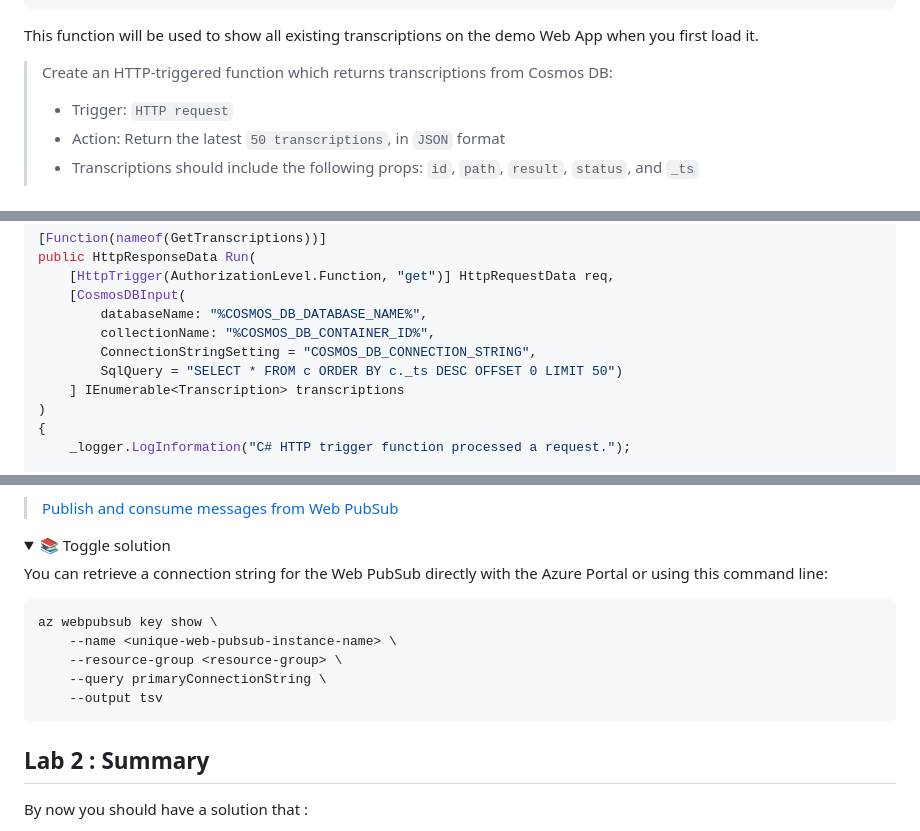
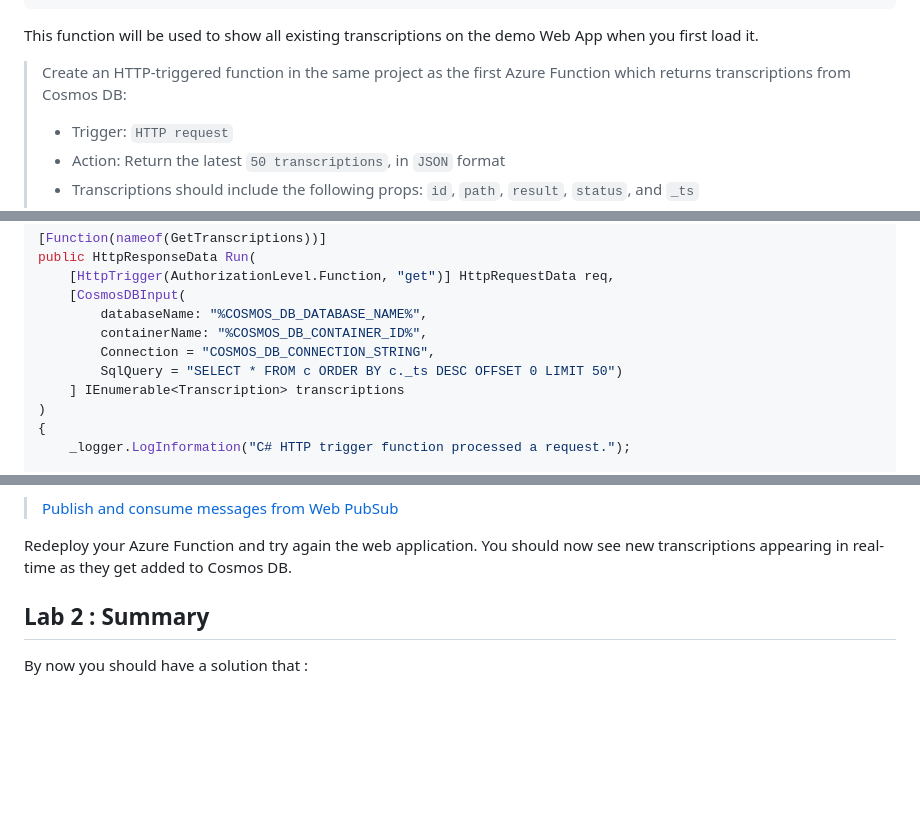
Before and after one commit to microsoft/hands-on-lab-functions, a Markdown page: docs/workshop.md, 3 parts joined by grey strips. GitHub-like rendering; folded sections open; blank space fills up the shorter version.

````diff
--- a/docs/workshop.md
+++ b/docs/workshop.md
@@ -1168,7 +1172,7 @@ This function will be used to show all existing transcriptions on the demo Web A
 
 <div class="task" data-title="Task">
 
-> Create an HTTP-triggered function which returns transcriptions from Cosmos DB:
+> Create an HTTP-triggered function in the same project as the first Azure Function which returns transcriptions from Cosmos DB:
 >
 > - Trigger: `HTTP request`
 > - Action: Return the latest `50 transcriptions`, in `JSON` format
@@ -1257,8 +1261,8 @@ public HttpResponseData Run(
     [HttpTrigger(AuthorizationLevel.Function, "get")] HttpRequestData req,
     [CosmosDBInput(
         databaseName: "%COSMOS_DB_DATABASE_NAME%",
-        collectionName: "%COSMOS_DB_CONTAINER_ID%",
-        ConnectionStringSetting = "COSMOS_DB_CONNECTION_STRING",
+        containerName: "%COSMOS_DB_CONTAINER_ID%",
+        Connection = "COSMOS_DB_CONNECTION_STRING",
         SqlQuery = "SELECT * FROM c ORDER BY c._ts DESC OFFSET 0 LIMIT 50")
     ] IEnumerable<Transcription> transcriptions
 )
@@ -1420,20 +1424,7 @@ The last step is to consume the newly published transcriptions in the demo Web A
 
 </div>
 
-<details>
-<summary>📚 Toggle solution</summary>
-
-You can retrieve a connection string for the Web PubSub directly with the Azure Portal or using this command line:
-
-```sh
-az webpubsub key show \
-    --name <unique-web-pubsub-instance-name> \
-    --resource-group <resource-group> \
-    --query primaryConnectionString \
-    --output tsv
-```
-
-</details>
+Redeploy your Azure Function and try again the web application. You should now see new transcriptions appearing in real-time as they get added to Cosmos DB.
 
 ## Lab 2 : Summary
 
````
Also changed, not shown: other parts of docs/workshop.md (+15 -11 lines), docs/assets/durable-function-deployed.png (added), 4 other files.
